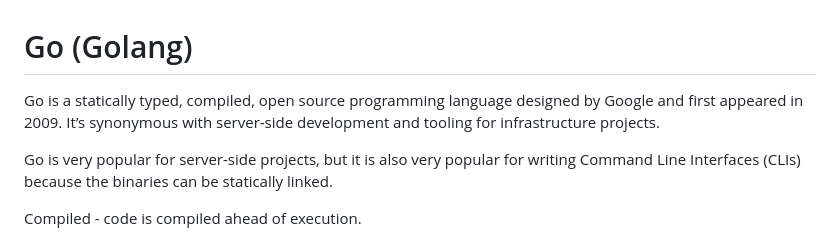
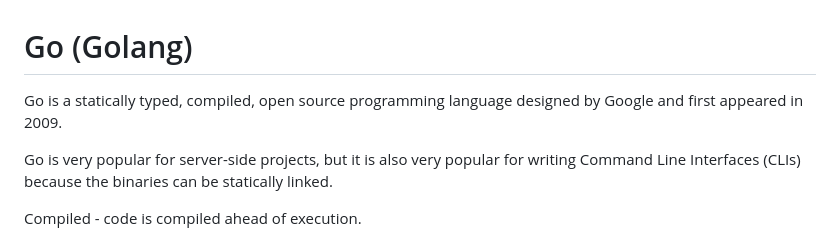
Before and after one commit to stepanenko/go-info, a Markdown page: README.md, the part around the change. Rendered like a GitHub page.

```diff
--- a/README.md
+++ b/README.md
@@ -2,7 +2,7 @@
 # Go (Golang)
 
 Go is a statically typed, compiled, open source programming language designed by Google and first
-appeared in 2009. It’s synonymous with server-side development and tooling for infrastructure projects.
+appeared in 2009.
 
 Go is very popular for server-side projects, but it is also very popular for writing Command
 Line Interfaces (CLIs) because the binaries can be statically linked.
```
